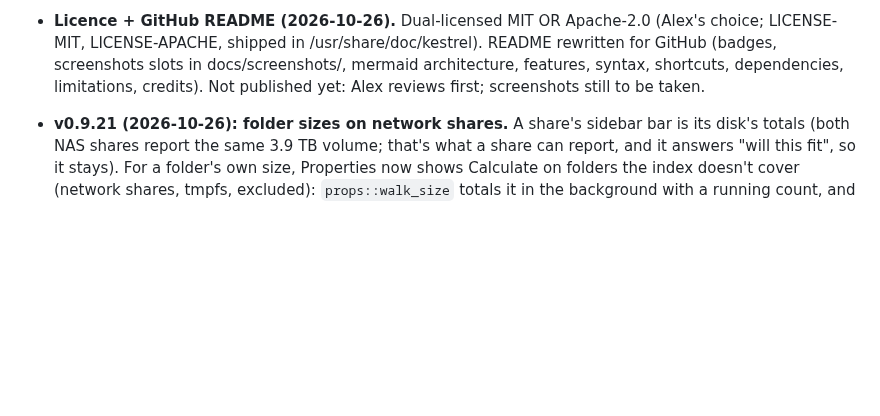
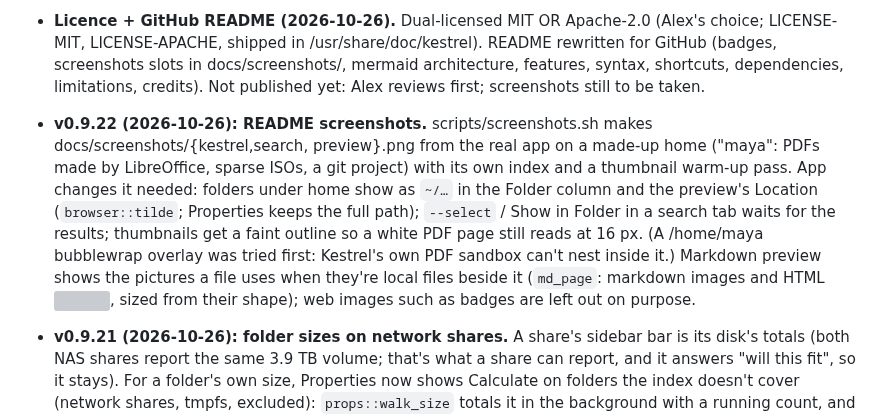
Before and after one commit to Stolly345/kestrel, a Markdown page: PRD.md, the part around the change. Drawn GitHub-style; blank space fills up the shorter version; grey boxes are pictures that could not be loaded.

```diff
--- a/PRD.md
+++ b/PRD.md
@@ -421,6 +421,15 @@ AND, OR (`|`), NOT (`!`), quotes, wildcards, `regex:`, `case:`, `path:`, `file:`
   LICENSE-APACHE, shipped in /usr/share/doc/kestrel). README rewritten for GitHub (badges, screenshots slots in
   docs/screenshots/, mermaid architecture, features, syntax, shortcuts, dependencies, limitations, credits). Not
   published yet: Alex reviews first; screenshots still to be taken.
+- **v0.9.22 (2026-10-26): README screenshots.** scripts/screenshots.sh makes docs/screenshots/{kestrel,search,
+  preview}.png from the real app on a made-up home ("maya": PDFs made by LibreOffice, sparse ISOs, a git
+  project) with its own index and a thumbnail warm-up pass. App changes it needed: folders under home show as
+  `~/…` in the Folder column and the preview's Location (`browser::tilde`; Properties keeps the full path);
+  `--select` / Show in Folder in a search tab waits for the results; thumbnails get a faint outline so a white
+  PDF page still reads at 16 px. (A /home/maya bubblewrap overlay was tried first: Kestrel's own PDF sandbox
+  can't nest inside it.)
+  Markdown preview shows the pictures a file uses when they're local files beside it (`md_page`: markdown
+  images and HTML <img>, sized from their shape); web images such as badges are left out on purpose.
 - **v0.9.21 (2026-10-26): folder sizes on network shares.** A share's sidebar bar is its disk's totals
   (both NAS shares report the same 3.9 TB volume; that's what a share can report, and it answers "will
   this fit", so it stays). For a folder's own size, Properties now shows Calculate on folders the index
```
Also changed, not shown: README.md (+2 -0 lines), docs/screenshots/kestrel.png (added), docs/screenshots/preview.png (added), docs/screenshots/search.png (added), 10 other files.
